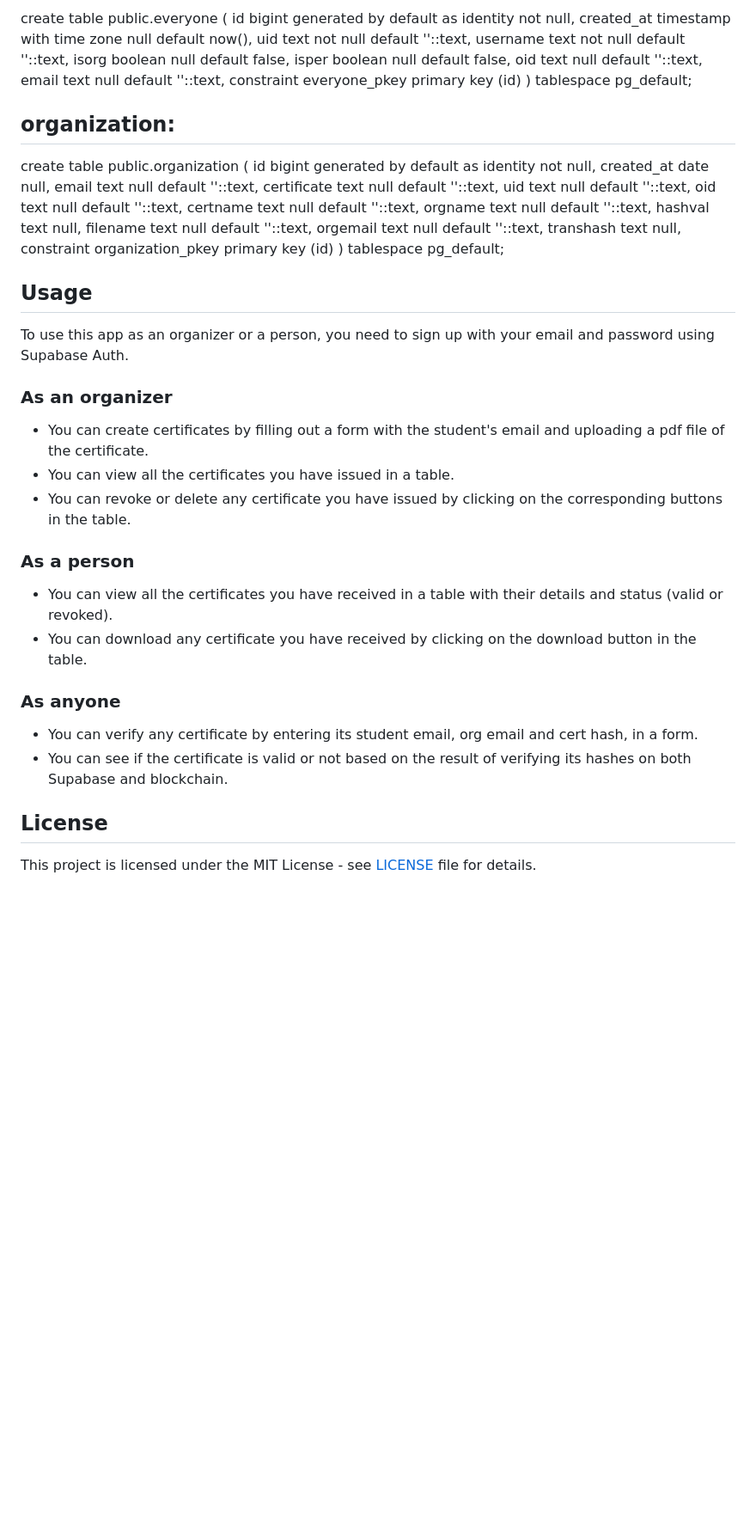
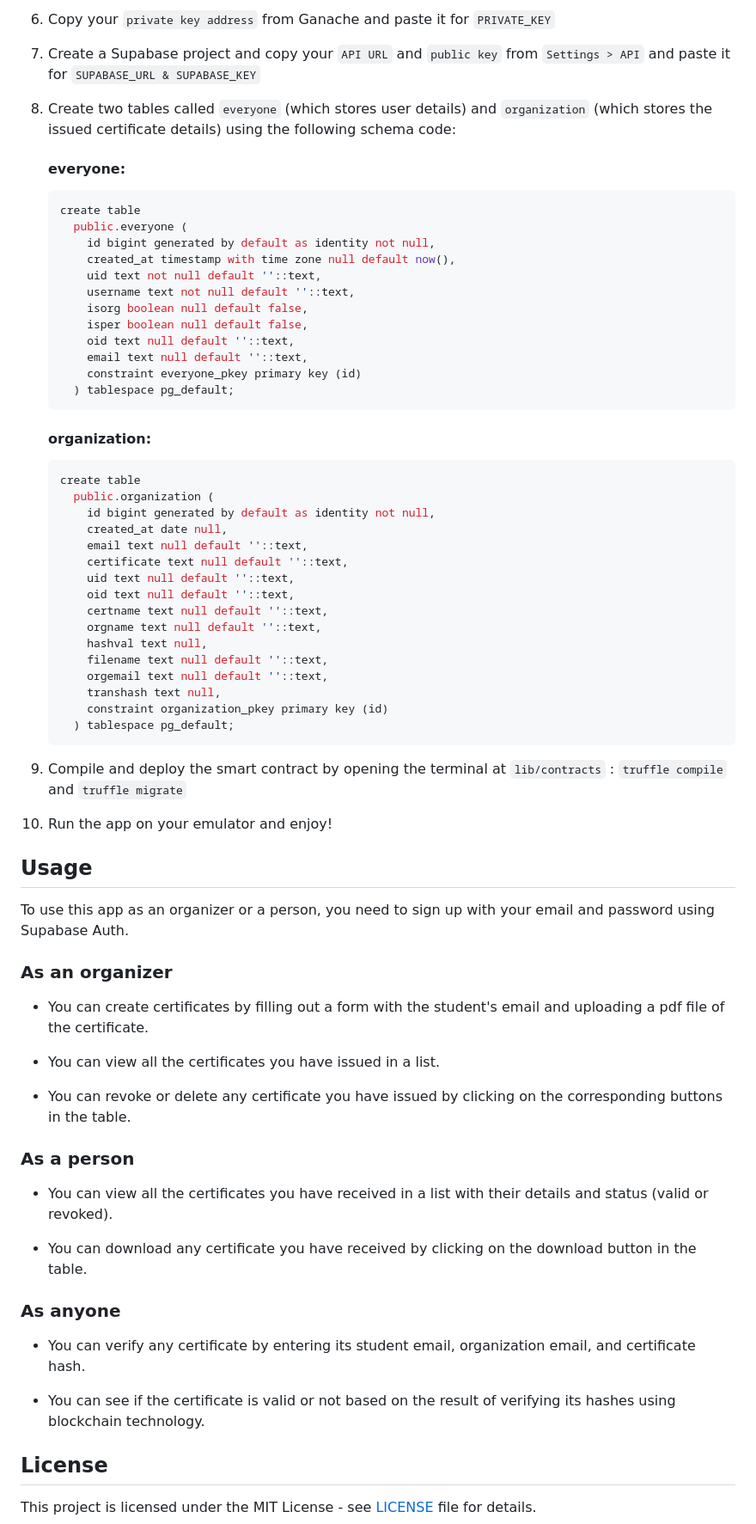
Before and after one commit to AryanSarafDev/CertiFy, a Markdown page: README.md, the part around one of its changes. Shown at 86% size. Rendered like a GitHub page; blank space fills up the shorter version.

````diff
--- a/README.md
+++ b/README.md
@@ -47,34 +61,51 @@ To install and run this project locally, you need to have Truffle, Ganache, Node
 
-create table
-public.everyone (
-id bigint generated by default as identity not null,
-created_at timestamp with time zone null default now(),
-uid text not null default ''::text,
-username text not null default ''::text,
-isorg boolean null default false,
-isper boolean null default false,
-oid text null default ''::text,
-email text null default ''::text,
-constraint everyone_pkey primary key (id)
-) tablespace pg_default;
+6. Copy your `private key address` from Ganache and paste it for `PRIVATE_KEY`
 
-## organization:
-create table
-public.organization (
-id bigint generated by default as identity not null,
-created_at date null,
-email text null default ''::text,
-certificate text null default ''::text,
-uid text null default ''::text,
-oid text null default ''::text,
-certname text null default ''::text,
-orgname text null default ''::text,
-hashval text null,
-filename text null default ''::text,
-orgemail text null default ''::text,
-transhash text null,
-constraint organization_pkey primary key (id)
-) tablespace pg_default;
+7. Create a Supabase project and copy your `API URL` and `public key` from `Settings > API` and paste it for `SUPABASE_URL & SUPABASE_KEY`
+
+8. Create two tables called `everyone` (which stores user details) and `organization` (which stores the issued certificate details) using the following schema code:
+
+    #### everyone:
+
+    ```dart
+    create table
+      public.everyone (
+        id bigint generated by default as identity not null,
+        created_at timestamp with time zone null default now(),
+        uid text not null default ''::text,
+        username text not null default ''::text,
+        isorg boolean null default false,
+        isper boolean null default false,
+        oid text null default ''::text,
+        email text null default ''::text,
+        constraint everyone_pkey primary key (id)
+      ) tablespace pg_default;
+    ```
+
+    #### organization:
+
+    ```dart
+    create table
+      public.organization (
+        id bigint generated by default as identity not null,
+        created_at date null,
+        email text null default ''::text,
+        certificate text null default ''::text,
+        uid text null default ''::text,
+        oid text null default ''::text,
+        certname text null default ''::text,
+        orgname text null default ''::text,
+        hashval text null,
+        filename text null default ''::text,
+        orgemail text null default ''::text,
+        transhash text null,
+        constraint organization_pkey primary key (id)
+      ) tablespace pg_default;
+    ```
+
+9. Compile and deploy the smart contract by opening the terminal at `lib/contracts` : `truffle compile` and `truffle migrate`
+
+10. Run the app on your emulator and enjoy!
 
 
 ## Usage
@@ -83,19 +114,26 @@ To use this app as an organizer or a person, you need to sign up with your email
 
 ### As an organizer
 
-- You can create certificates by filling out a form with the student's email and uploading a pdf file of the certificate.
-- You can view all the certificates you have issued in a table.
-- You can revoke or delete any certificate you have issued by clicking on the corresponding buttons in the table.
+* You can create certificates by filling out a form with the student's email and uploading a pdf file of the certificate.
+
+* You can view all the certificates you have issued in a list.
+
+* You can revoke or delete any certificate you have issued by clicking on the corresponding buttons in the table.
+
 
 ### As a person
 
-- You can view all the certificates you have received in a table with their details and status (valid or revoked).
-- You can download any certificate you have received by clicking on the download button in the table.
+* You can view all the certificates you have received in a list with their details and status (valid or revoked).
+
+* You can download any certificate you have received by clicking on the download button in the table.
+
 
 ### As anyone
 
-- You can verify any certificate by entering its student email, org email and cert hash, in a form.
-- You can see if the certificate is valid or not based on the result of verifying its hashes on both Supabase and blockchain.
+* You can verify any certificate by entering its student email, organization email, and certificate hash.
+
+* You can see if the certificate is valid or not based on the result of verifying its hashes using blockchain technology.
+
 
 ## License
 
````
Also changed, not shown: other parts of README.md (+51 -35 lines).
